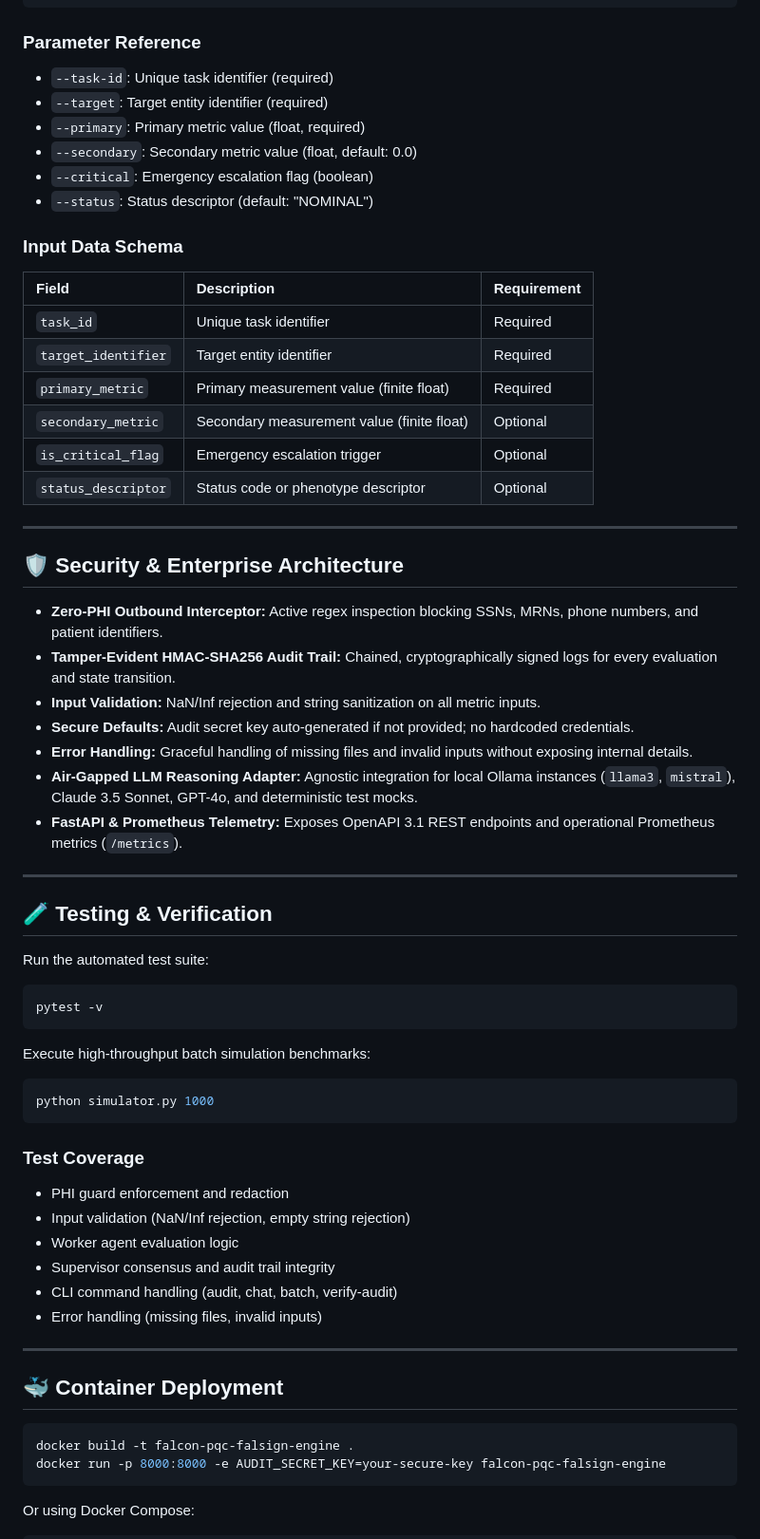
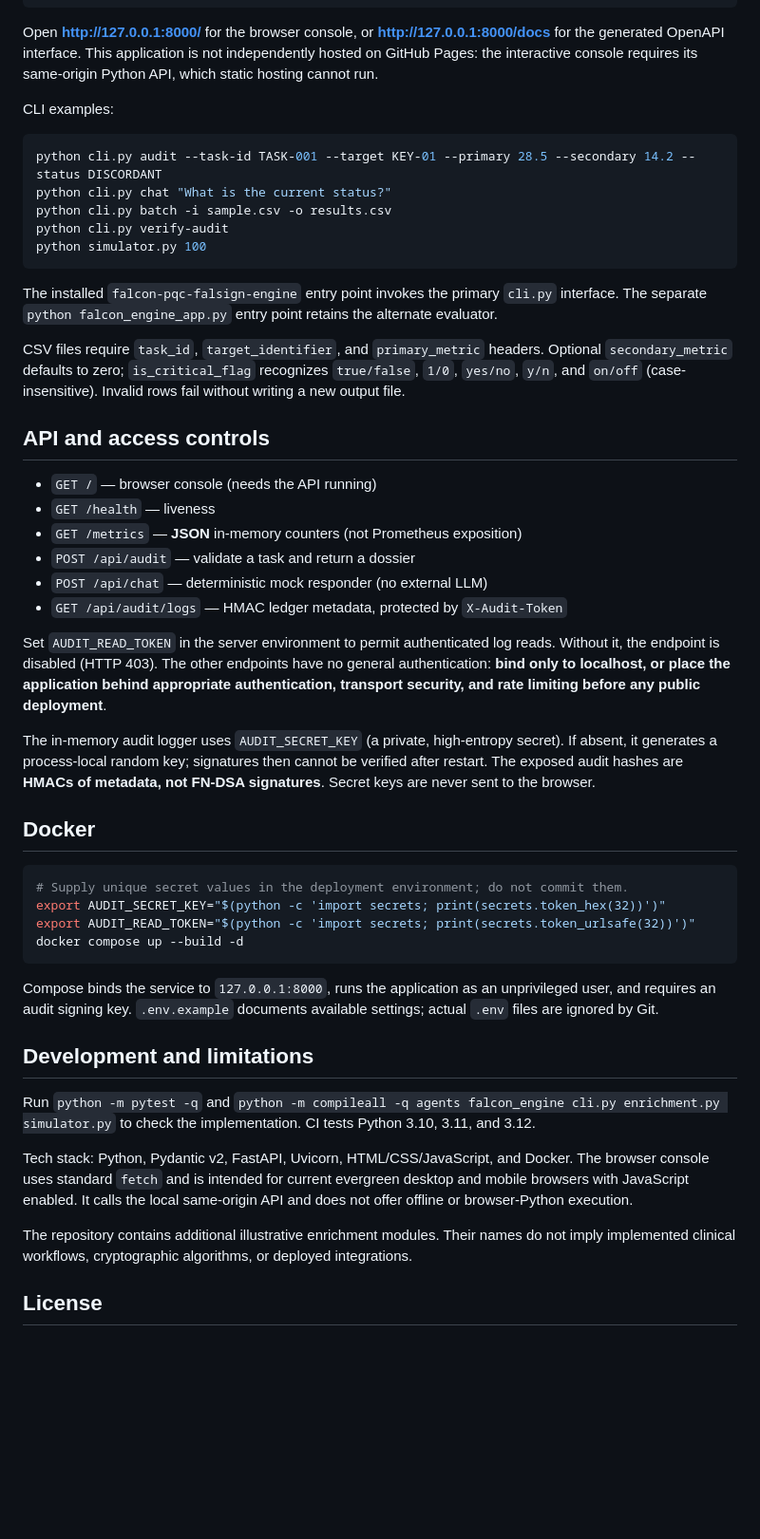
Before and after one commit to abusuraihsakhri/falcon-pqc-falsign-engine, a Markdown page: README.md, the part around one of its changes. Shown at 95% size. Drawn GitHub-style; blank space fills up the shorter version.

Commit message:
docs: document actual evaluator behavior security limits and local workflow

````diff
--- a/README.md
+++ b/README.md
@@ -82,70 +27,53 @@ python cli.py verify-audit
 python cli.py serve --host 127.0.0.1 --port 8000
 ```
 
-### Parameter Reference
-- `--task-id`: Unique task identifier (required)
-- `--target`: Target entity identifier (required)
-- `--primary`: Primary metric value (float, required)
-- `--secondary`: Secondary metric value (float, default: 0.0)
-- `--critical`: Emergency escalation flag (boolean)
-- `--status`: Status descriptor (default: "NOMINAL")
+Open **http://127.0.0.1:8000/** for the browser console, or **http://127.0.0.1:8000/docs** for the generated OpenAPI interface. This application is not independently hosted on GitHub Pages: the interactive console requires its same-origin Python API, which static hosting cannot run.
 
-### Input Data Schema
-
-| Field | Description | Requirement |
-|:------|:------------|:------------|
-| `task_id` | Unique task identifier | Required |
-| `target_identifier` | Target entity identifier | Required |
-| `primary_metric` | Primary measurement value (finite float) | Required |
-| `secondary_metric` | Secondary measurement value (finite float) | Optional |
-| `is_critical_flag` | Emergency escalation trigger | Optional |
-| `status_descriptor` | Status code or phenotype descriptor | Optional |
-
----
-
-## 🛡️ Security & Enterprise Architecture
-
-* **Zero-PHI Outbound Interceptor:** Active regex inspection blocking SSNs, MRNs, phone numbers, and patient identifiers.
-* **Tamper-Evident HMAC-SHA256 Audit Trail:** Chained, cryptographically signed logs for every evaluation and state transition.
-* **Input Validation:** NaN/Inf rejection and string sanitization on all metric inputs.
-* **Secure Defaults:** Audit secret key auto-generated if not provided; no hardcoded credentials.
-* **Error Handling:** Graceful handling of missing files and invalid inputs without exposing internal details.
-* **Air-Gapped LLM Reasoning Adapter:** Agnostic integration for local Ollama instances (`llama3`, `mistral`), Claude 3.5 Sonnet, GPT-4o, and deterministic test mocks.
-* **FastAPI & Prometheus Telemetry:** Exposes OpenAPI 3.1 REST endpoints and operational Prometheus metrics (`/metrics`).
-
----
-
-## 🧪 Testing & Verification
-
-Run the automated test suite:
+CLI examples:
 
 ```bash
-pytest -v
+python cli.py audit --task-id TASK-001 --target KEY-01 --primary 28.5 --secondary 14.2 --status DISCORDANT
+python cli.py chat "What is the current status?"
+python cli.py batch -i sample.csv -o results.csv
+python cli.py verify-audit
+python simulator.py 100
 ```
 
-Execute high-throughput batch simulation benchmarks:
+The installed `falcon-pqc-falsign-engine` entry point invokes the primary `cli.py` interface. The separate `python falcon_engine_app.py` entry point retains the alternate evaluator.
+
+CSV files require `task_id`, `target_identifier`, and `primary_metric` headers. Optional `secondary_metric` defaults to zero; `is_critical_flag` recognizes `true/false`, `1/0`, `yes/no`, `y/n`, and `on/off` (case-insensitive). Invalid rows fail without writing a new output file.
+
+## API and access controls
+
+- `GET /` — browser console (needs the API running)
+- `GET /health` — liveness
+- `GET /metrics` — **JSON** in-memory counters (not Prometheus exposition)
+- `POST /api/audit` — validate a task and return a dossier
+- `POST /api/chat` — deterministic mock responder (no external LLM)
+- `GET /api/audit/logs` — HMAC ledger metadata, protected by `X-Audit-Token`
+
+Set `AUDIT_READ_TOKEN` in the server environment to permit authenticated log reads. Without it, the endpoint is disabled (HTTP 403). The other endpoints have no general authentication: **bind only to localhost, or place the application behind appropriate authentication, transport security, and rate limiting before any public deployment**.
+
+The in-memory audit logger uses `AUDIT_SECRET_KEY` (a private, high-entropy secret). If absent, it generates a process-local random key; signatures then cannot be verified after restart. The exposed audit hashes are **HMACs of metadata, not FN-DSA signatures**. Secret keys are never sent to the browser.
+
+## Docker
 
 ```bash
-python simulator.py 1000
+# Supply unique secret values in the deployment environment; do not commit them.
+export AUDIT_SECRET_KEY="$(python -c 'import secrets; print(secrets.token_hex(32))')"
+export AUDIT_READ_TOKEN="$(python -c 'import secrets; print(secrets.token_urlsafe(32))')"
+docker compose up --build -d
 ```
 
-### Test Coverage
+Compose binds the service to `127.0.0.1:8000`, runs the application as an unprivileged user, and requires an audit signing key. `.env.example` documents available settings; actual `.env` files are ignored by Git.
 
-- PHI guard enforcement and redaction
-- Input validation (NaN/Inf rejection, empty string rejection)
-- Worker agent evaluation logic
-- Supervisor consensus and audit trail integrity
-- CLI command handling (audit, chat, batch, verify-audit)
-- Error handling (missing files, invalid inputs)
+## Development and limitations
 
----
+Run `python -m pytest -q` and `python -m compileall -q agents falcon_engine cli.py enrichment.py simulator.py` to check the implementation. CI tests Python 3.10, 3.11, and 3.12.
 
-## 🐳 Container Deployment
+Tech stack: Python, Pydantic v2, FastAPI, Uvicorn, HTML/CSS/JavaScript, and Docker. The browser console uses standard `fetch` and is intended for current evergreen desktop and mobile browsers with JavaScript enabled. It calls the local same-origin API and does not offer offline or browser-Python execution.
 
-```bash
-docker build -t falcon-pqc-falsign-engine .
-docker run -p 8000:8000 -e AUDIT_SECRET_KEY=your-secure-key falcon-pqc-falsign-engine
-```
+The repository contains additional illustrative enrichment modules. Their names do not imply implemented clinical workflows, cryptographic algorithms, or deployed integrations.
 
-Or using Docker Compose:
+## License
 
````
Also changed, not shown: other parts of README.md (+15 -110 lines).
